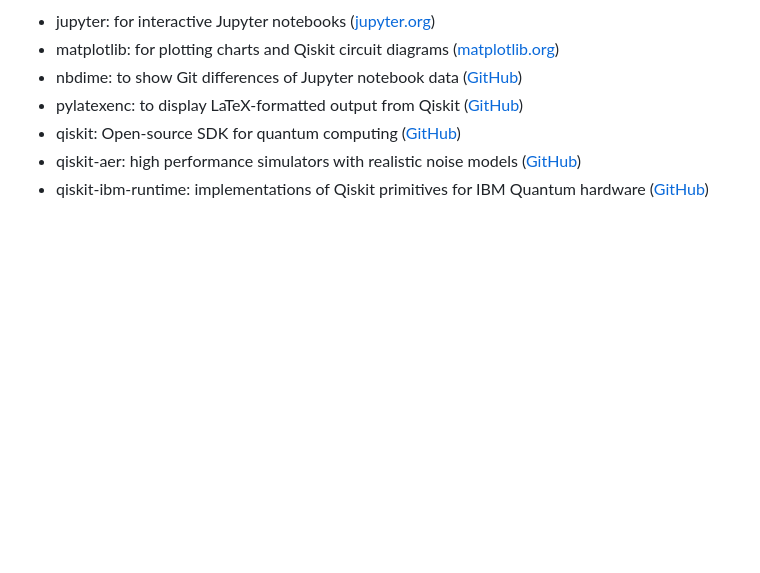
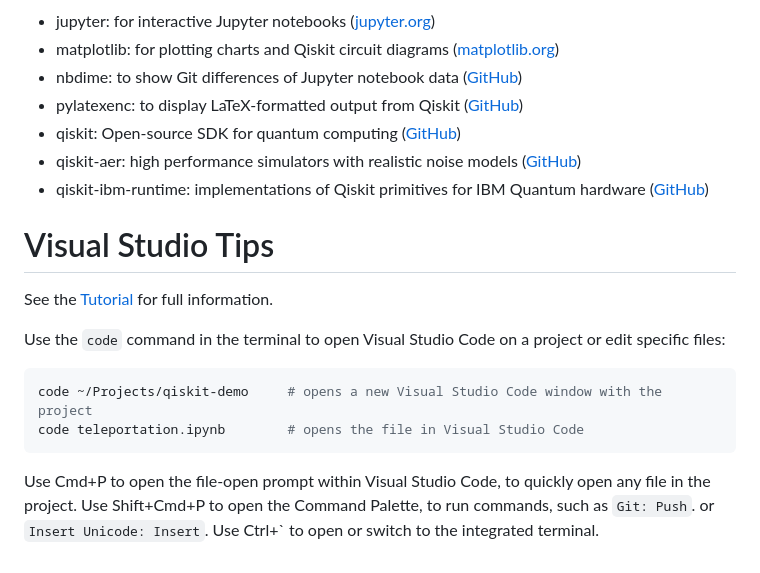
Before and after one commit to johnbhurst/qiskit-demo, a Markdown page: README.md, the part around the change. GitHub-like rendering; blank space fills up the shorter version.

Commit message:
docs: Added Visual Studio Code tips.

````diff
--- a/README.md
+++ b/README.md
@@ -103,3 +103,18 @@ The libraries are:
 * qiskit: Open-source SDK for quantum computing ([GitHub](https://github.com/Qiskit/qiskit))
 * qiskit-aer: high performance simulators with realistic noise models ([GitHub](https://github.com/Qiskit/qiskit-aer))
 * qiskit-ibm-runtime: implementations of Qiskit primitives for IBM Quantum hardware ([GitHub](https://github.com/Qiskit/qiskit-ibm-runtime))
+
+# Visual Studio Tips
+
+See the [Tutorial](https://code.visualstudio.com/docs/getstarted/getting-started) for full information.
+
+Use the `code` command in the terminal to open Visual Studio Code on a project or edit specific files:
+
+``` bash
+code ~/Projects/qiskit-demo     # opens a new Visual Studio Code window with the project
+code teleportation.ipynb        # opens the file in Visual Studio Code
+```
+
+Use Cmd+P to open the file-open prompt within Visual Studio Code, to quickly open any file in the project.
+Use Shift+Cmd+P to open the Command Palette, to run commands, such as `Git: Push`. or `Insert Unicode: Insert`.
+Use Ctrl+` to open or switch to the integrated terminal.
````
